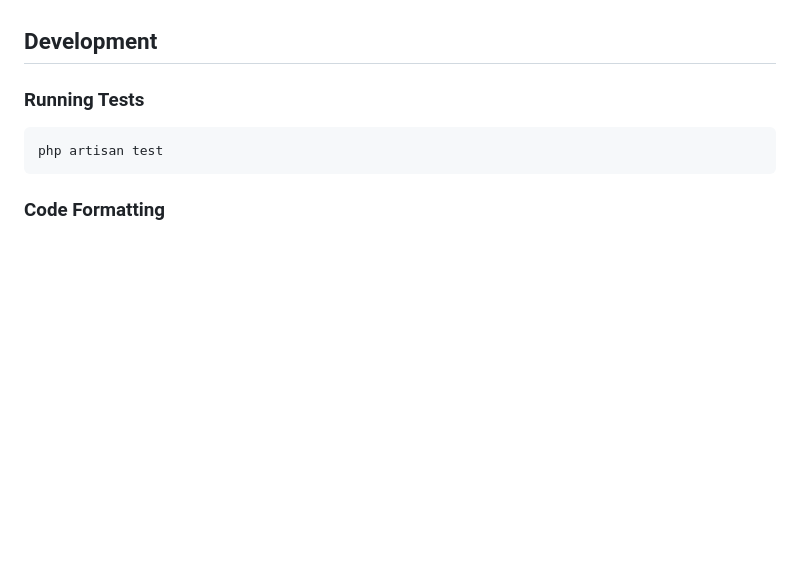
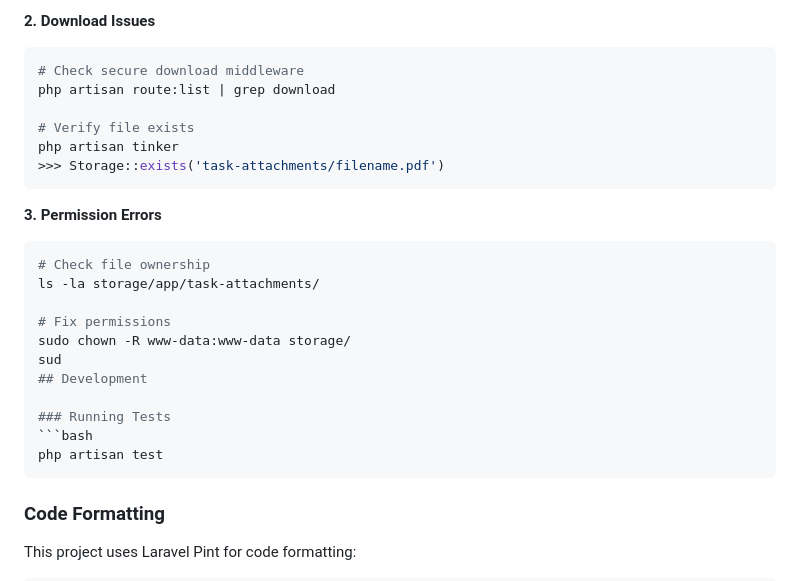
Before and after one commit to PiyuWijesinghe/Task_Management_App, a Markdown page: README.md, the part around one of its changes. GitHub-like rendering; blank space fills up the shorter version.

````diff
--- a/README.md
+++ b/README.md
@@ -575,3 +640,21 @@ GET /api/tasks?sort=priority&order=asc
+**2. Download Issues**
+```bash
+# Check secure download middleware
+php artisan route:list | grep download
+
+# Verify file exists
+php artisan tinker
+>>> Storage::exists('task-attachments/filename.pdf')
+```
+
+**3. Permission Errors**
+```bash
+# Check file ownership
+ls -la storage/app/task-attachments/
+
+# Fix permissions
+sudo chown -R www-data:www-data storage/
+sud
 ## Development
 
 ### Running Tests
````
Also changed, not shown: other parts of README.md (+65 -0 lines).
